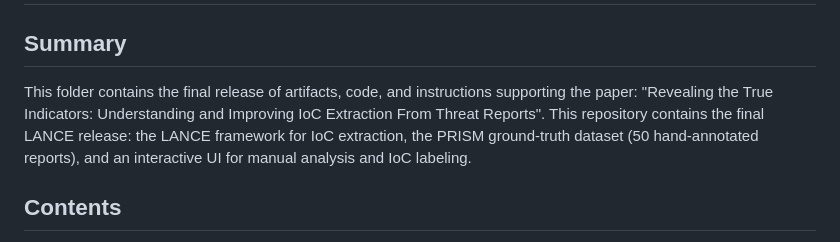
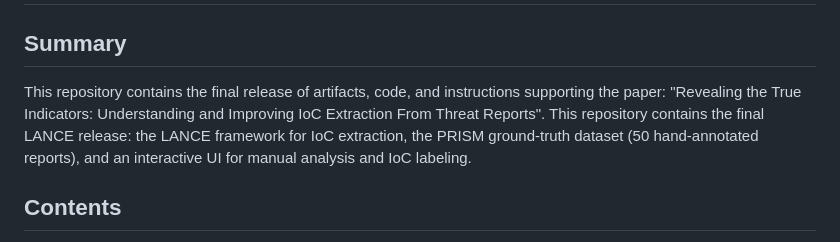
Before and after one commit to EvanFr/LANCE, a Markdown page: README.md, the part around the change. GitHub-like rendering.

Commit message:
Fix formatting in README summary section

```diff
--- a/README.md
+++ b/README.md
@@ -3,7 +3,7 @@ LANCE — Detecting True Indicators from LLM Outputs
 
 Summary
 -------
-This folder contains the final release of artifacts, code, and instructions supporting the paper: "Revealing the True Indicators: Understanding and Improving IoC Extraction From Threat Reports". This repository contains the final LANCE release: the LANCE framework for IoC extraction, the PRISM ground‑truth dataset (50 hand‑annotated reports), and an interactive UI for manual analysis and IoC labeling.
+This repository contains the final release of artifacts, code, and instructions supporting the paper: "Revealing the True Indicators: Understanding and Improving IoC Extraction From Threat Reports". This repository contains the final LANCE release: the LANCE framework for IoC extraction, the PRISM ground‑truth dataset (50 hand‑annotated reports), and an interactive UI for manual analysis and IoC labeling.
 
 
 Contents
```
